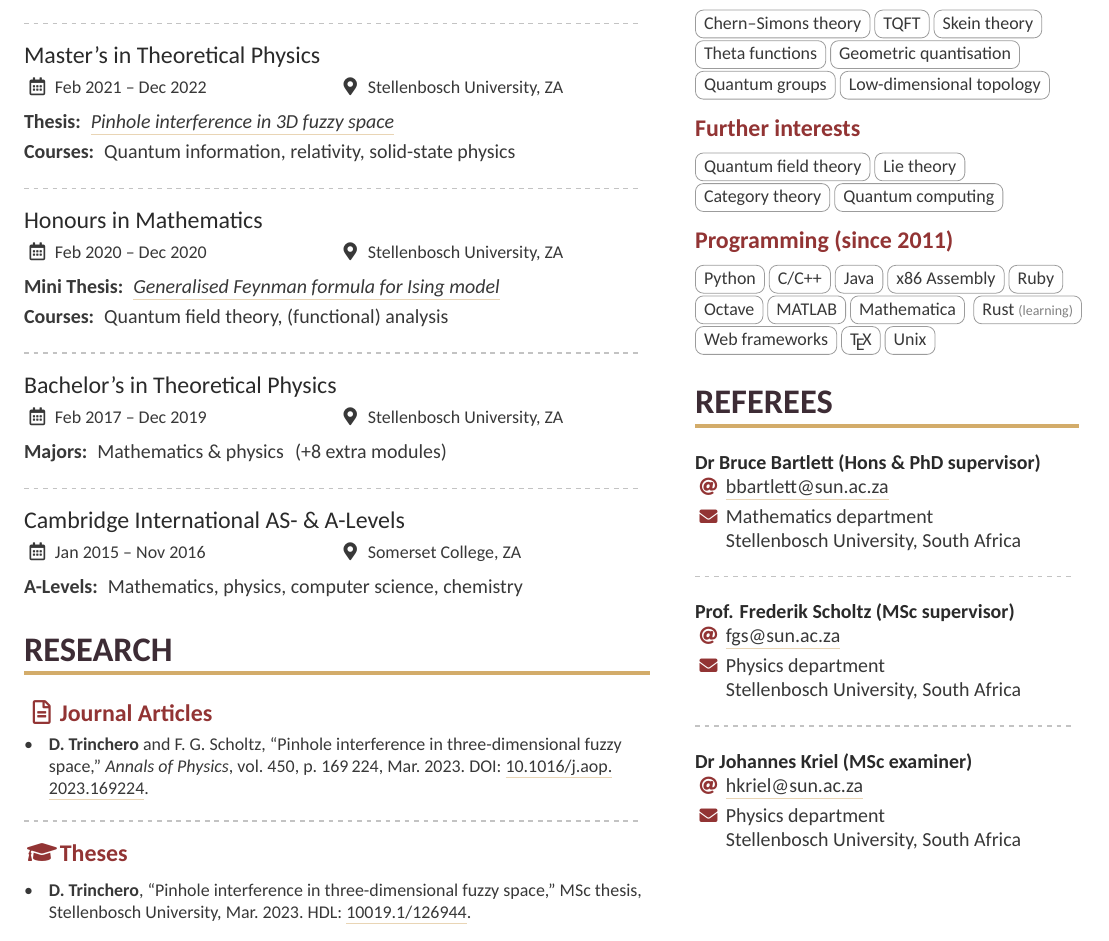
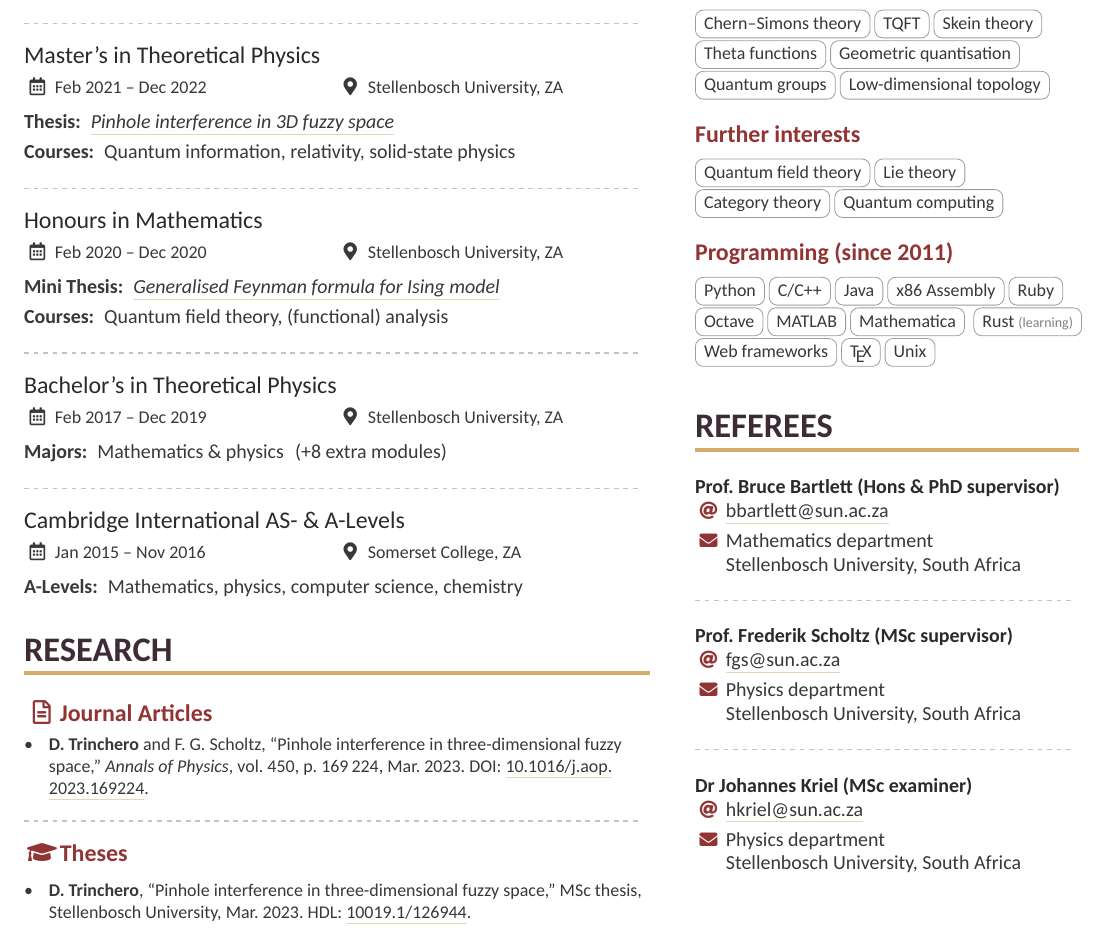
Before and after one commit to dariotrinchero/cv, a LaTeX CV (cv.tex): part of page 1 of 2, cut so that both start at the same text. Compiled offline with XeLaTeX.

Commit message:
Improve Makefile.
Promote Bruce :).

```diff
--- a/cv.tex
+++ b/cv.tex
@@ -337,13 +337,13 @@ Cloud} (EC2).
 \cvtag{Geometric quantisation}\cvtag{Quantum groups}\cvtag{Low-dimensional topology}\par}
 
 \medskip
-
+\smallskip
 \cvsubsection{Further interests}
 {\LaTeXraggedright
 \cvtag{Quantum field theory}\cvtag{Lie theory}\cvtag{Category theory}\cvtag{Quantum computing}\par}
 
 \medskip
-
+\smallskip
 \cvsubsection{Programming (since 2011)}
 %I have been programming since 2011, and have a strong grasp of algorithms.
 %I am comfortable with Unix and the following languages:\\
@@ -354,17 +354,17 @@ Cloud} (EC2).
 \cvtag{Rust {\scriptsize\color{gray}(learning)}}}
 \cvtag{Web frameworks}\cvtag{\TeX{}}\cvtag{Unix}%
 
-\medskip
+\bigskip
 % -----------------------------------------------------------------------------------------------------------------------
 \cvsection{Referees}
 % -----------------------------------------------------------------------------------------------------------------------
 
-\cvref{Dr Bruce Bartlett (Hons \& PhD supervisor)}{\href{mailto:bbartlett@sun.ac.za}{bbartlett@sun.ac.za}}
+\cvref{Prof.~Bruce Bartlett (Hons \& PhD supervisor)}{\href{mailto:bbartlett@sun.ac.za}{bbartlett@sun.ac.za}}
 {Mathematics department\\Stellenbosch University, South Africa}
 
 \divider
 
-\cvref{Prof. Frederik Scholtz (MSc supervisor)}{\href{mailto:fgs@sun.ac.za}{fgs@sun.ac.za}}
+\cvref{Prof.~Frederik Scholtz (MSc supervisor)}{\href{mailto:fgs@sun.ac.za}{fgs@sun.ac.za}}
 {Physics department\\Stellenbosch University, South Africa}
 
 \divider
```
Also changed, not shown: Makefile.
